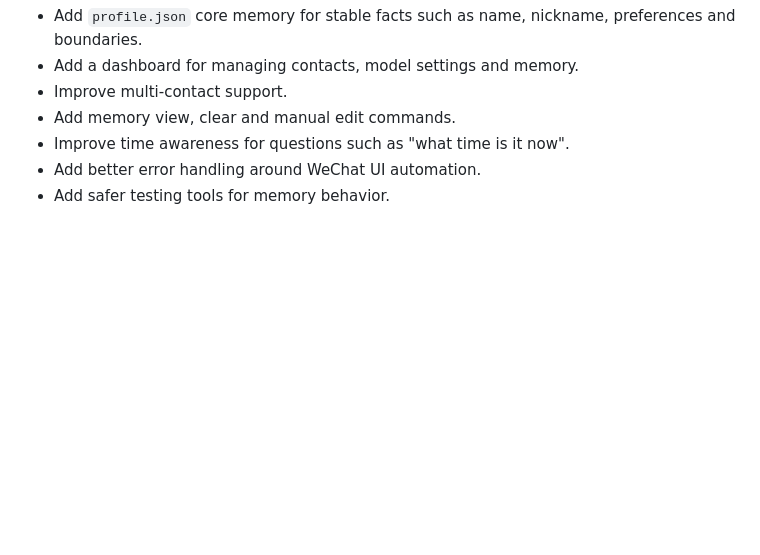
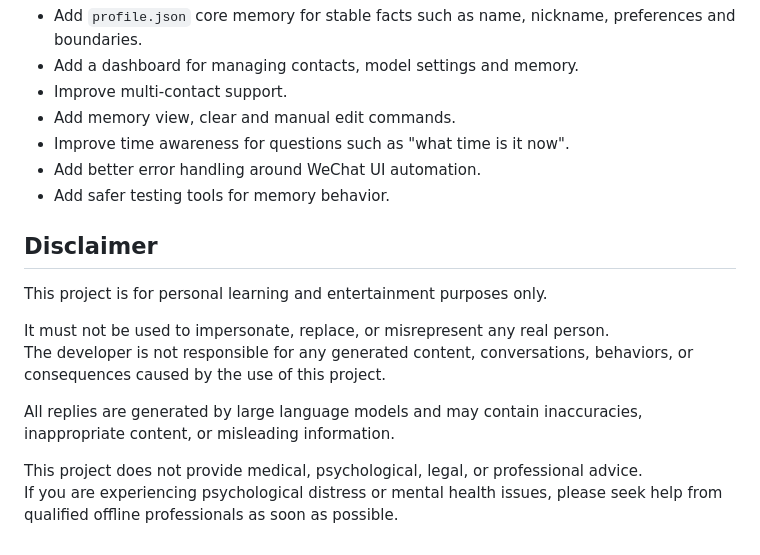
Before and after one commit to Qinghuan-W/digital-life, a Markdown page: README.md, the part around the change. Drawn GitHub-style; blank space fills up the shorter version.

```diff
--- a/README.md
+++ b/README.md
@@ -329,3 +329,15 @@ Planned improvements:
 * Improve time awareness for questions such as "what time is it now".
 * Add better error handling around WeChat UI automation.
 * Add safer testing tools for memory behavior.
+
+## Disclaimer
+
+This project is for personal learning and entertainment purposes only.
+
+It must not be used to impersonate, replace, or misrepresent any real person.
+The developer is not responsible for any generated content, conversations, behaviors, or consequences caused by the use of this project.
+
+All replies are generated by large language models and may contain inaccuracies, inappropriate content, or misleading information.
+
+This project does not provide medical, psychological, legal, or professional advice.
+If you are experiencing psychological distress or mental health issues, please seek help from qualified offline professionals as soon as possible.
```
